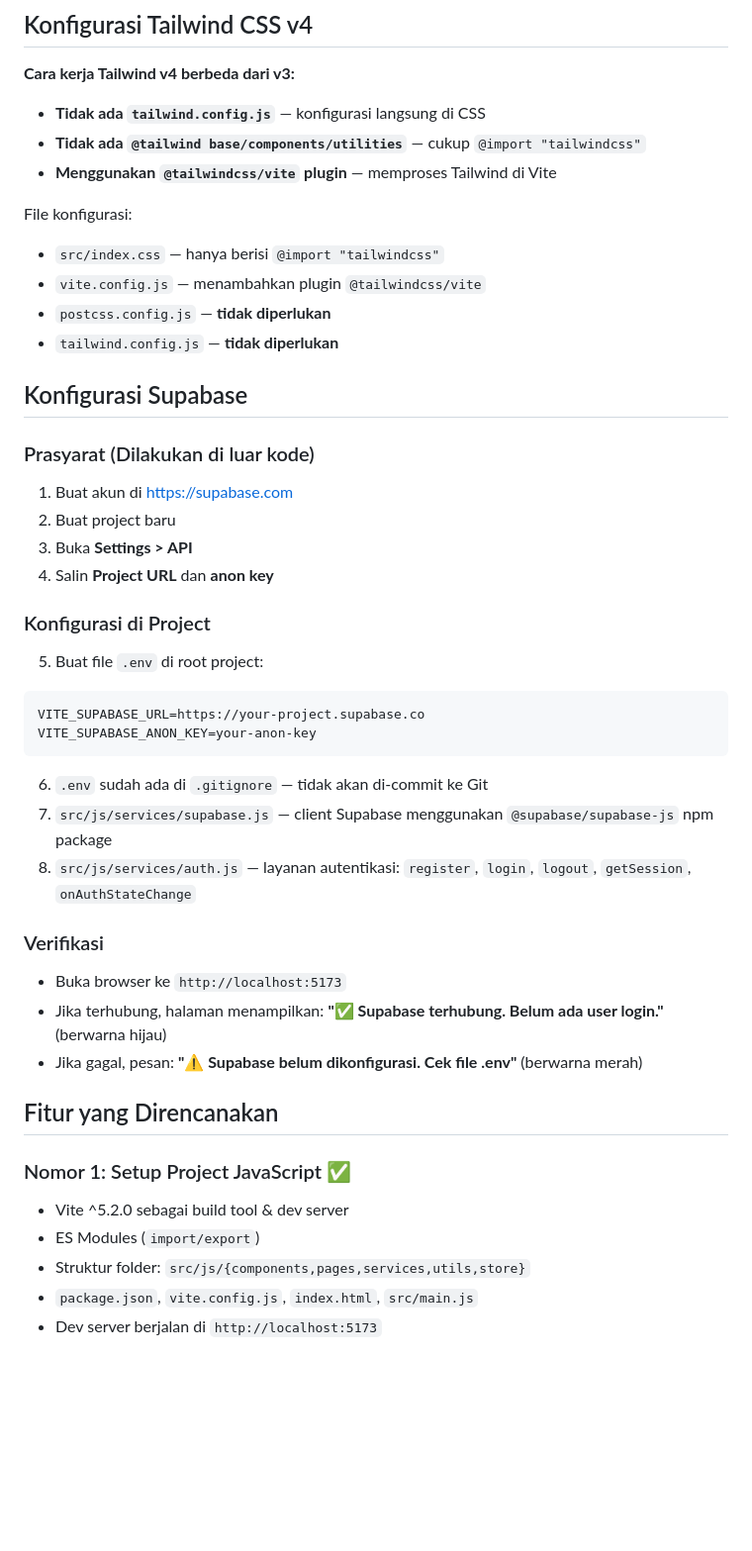
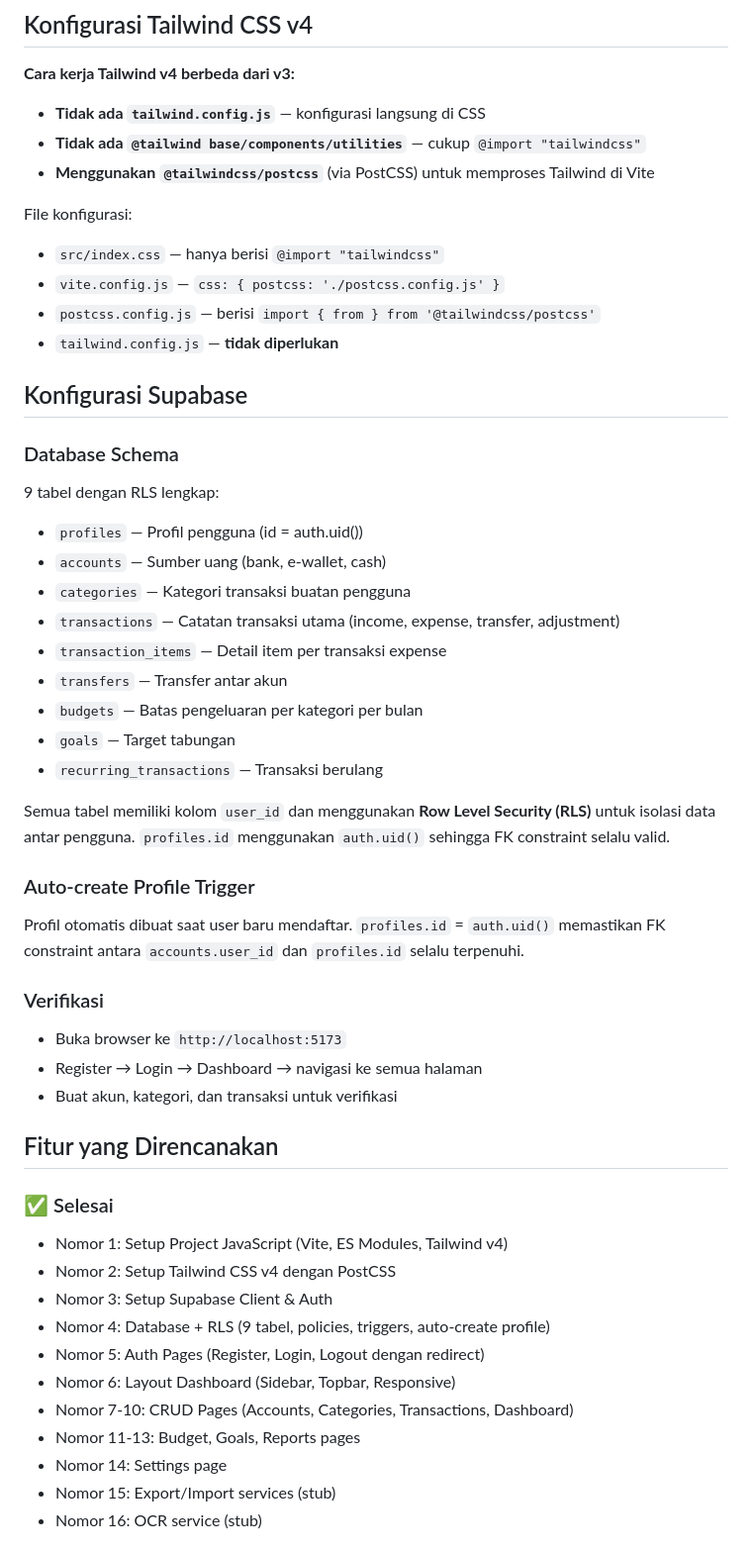
Before and after one commit to RianIndraP/DeVault, a Markdown page: README.md, the part around one of its changes. Shown at 99% size. GitHub-like rendering; blank space fills up the shorter version.

````diff
--- a/README.md
+++ b/README.md
@@ -111,43 +102,50 @@ npm run preview
 **Cara kerja Tailwind v4 berbeda dari v3:**
 - **Tidak ada `tailwind.config.js`** — konfigurasi langsung di CSS
 - **Tidak ada `@tailwind base/components/utilities`** — cukup `@import "tailwindcss"`
-- **Menggunakan `@tailwindcss/vite` plugin** — memproses Tailwind di Vite
+- **Menggunakan `@tailwindcss/postcss`** (via PostCSS) untuk memproses Tailwind di Vite
 
 File konfigurasi:
 - `src/index.css` — hanya berisi `@import "tailwindcss"`
-- `vite.config.js` — menambahkan plugin `@tailwindcss/vite`
-- `postcss.config.js` — **tidak diperlukan**
+- `vite.config.js` — `css: { postcss: './postcss.config.js' }`
+- `postcss.config.js` — berisi `import { from } from '@tailwindcss/postcss'`
 - `tailwind.config.js` — **tidak diperlukan**
 
 ## Konfigurasi Supabase
 
-### Prasyarat (Dilakukan di luar kode)
-1. Buat akun di [https://supabase.com](https://supabase.com)
-2. Buat project baru
-3. Buka **Settings > API**
-4. Salin **Project URL** dan **anon key**
+### Database Schema
+9 tabel dengan RLS lengkap:
+- `profiles` — Profil pengguna (id = auth.uid())
+- `accounts` — Sumber uang (bank, e-wallet, cash)
+- `categories` — Kategori transaksi buatan pengguna
+- `transactions` — Catatan transaksi utama (income, expense, transfer, adjustment)
+- `transaction_items` — Detail item per transaksi expense
+- `transfers` — Transfer antar akun
+- `budgets` — Batas pengeluaran per kategori per bulan
+- `goals` — Target tabungan
+- `recurring_transactions` — Transaksi berulang
 
-### Konfigurasi di Project
-5. Buat file `.env` di root project:
-```env
-VITE_SUPABASE_URL=https://your-project.supabase.co
-VITE_SUPABASE_ANON_KEY=your-anon-key
-```
-6. `.env` sudah ada di `.gitignore` — tidak akan di-commit ke Git
-7. `src/js/services/supabase.js` — client Supabase menggunakan `@supabase/supabase-js` npm package
-8. `src/js/services/auth.js` — layanan autentikasi: `register`, `login`, `logout`, `getSession`, `onAuthStateChange`
+Semua tabel memiliki kolom `user_id` dan menggunakan **Row Level Security (RLS)** untuk isolasi data antar pengguna. `profiles.id` menggunakan `auth.uid()` sehingga FK constraint selalu valid.
+
+### Auto-create Profile Trigger
+Profil otomatis dibuat saat user baru mendaftar. `profiles.id` = `auth.uid()` memastikan FK constraint antara `accounts.user_id` dan `profiles.id` selalu terpenuhi.
 
 ### Verifikasi
 - Buka browser ke `http://localhost:5173`
-- Jika terhubung, halaman menampilkan: **"✅ Supabase terhubung. Belum ada user login."** (berwarna hijau)
-- Jika gagal, pesan: **"⚠️ Supabase belum dikonfigurasi. Cek file .env"** (berwarna merah)
+- Register → Login → Dashboard → navigasi ke semua halaman
+- Buat akun, kategori, dan transaksi untuk verifikasi
 
 ## Fitur yang Direncanakan
 
-### Nomor 1: Setup Project JavaScript ✅
-- Vite ^5.2.0 sebagai build tool & dev server
-- ES Modules (`import/export`)
-- Struktur folder: `src/js/{components,pages,services,utils,store}`
-- `package.json`, `vite.config.js`, `index.html`, `src/main.js`
-- Dev server berjalan di `http://localhost:5173`
+### ✅ Selesai
+- Nomor 1: Setup Project JavaScript (Vite, ES Modules, Tailwind v4)
+- Nomor 2: Setup Tailwind CSS v4 dengan PostCSS
+- Nomor 3: Setup Supabase Client & Auth
+- Nomor 4: Database + RLS (9 tabel, policies, triggers, auto-create profile)
+- Nomor 5: Auth Pages (Register, Login, Logout dengan redirect)
+- Nomor 6: Layout Dashboard (Sidebar, Topbar, Responsive)
+- Nomor 7-10: CRUD Pages (Accounts, Categories, Transactions, Dashboard)
+- Nomor 11-13: Budget, Goals, Reports pages
+- Nomor 14: Settings page
+- Nomor 15: Export/Import services (stub)
+- Nomor 16: OCR service (stub)
 
````
Also changed, not shown: other parts of README.md (+182 -96 lines).
